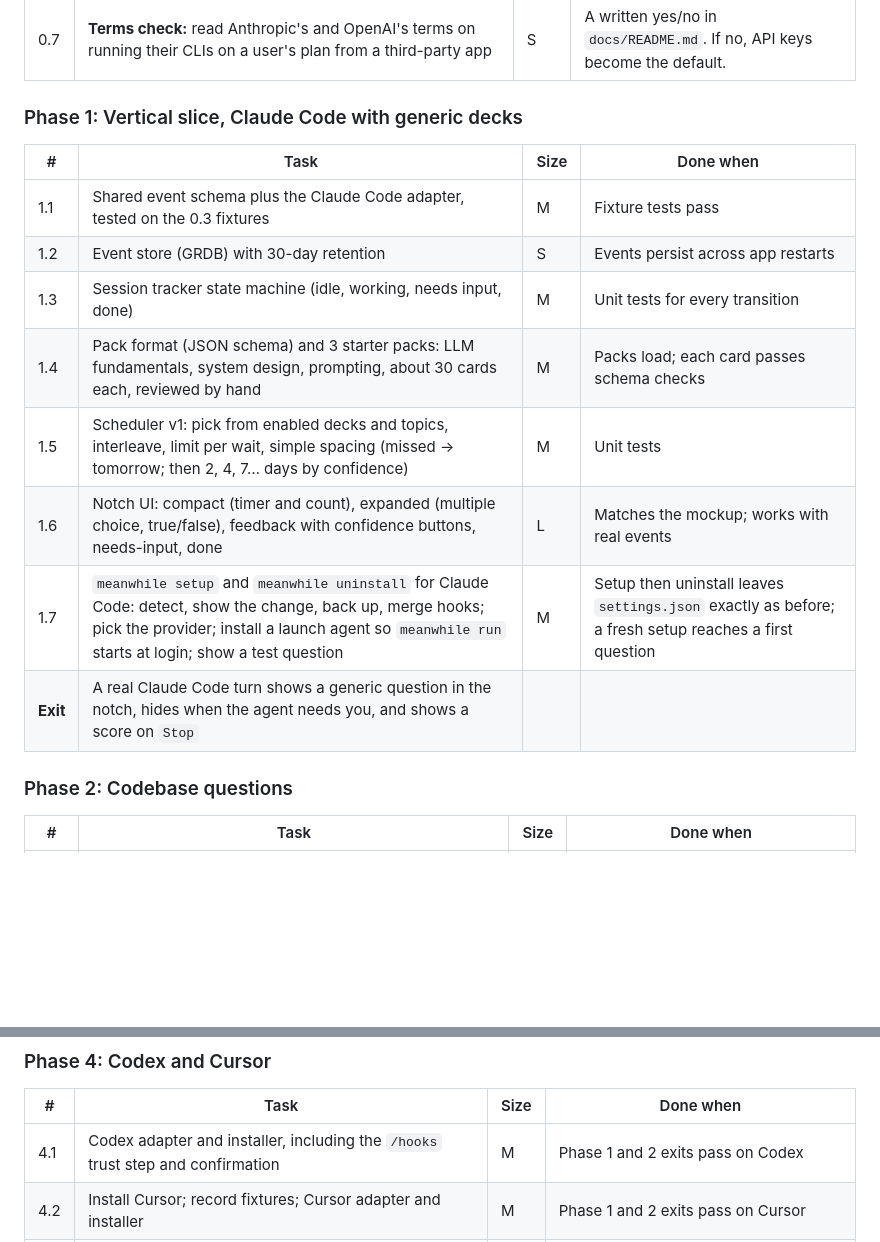
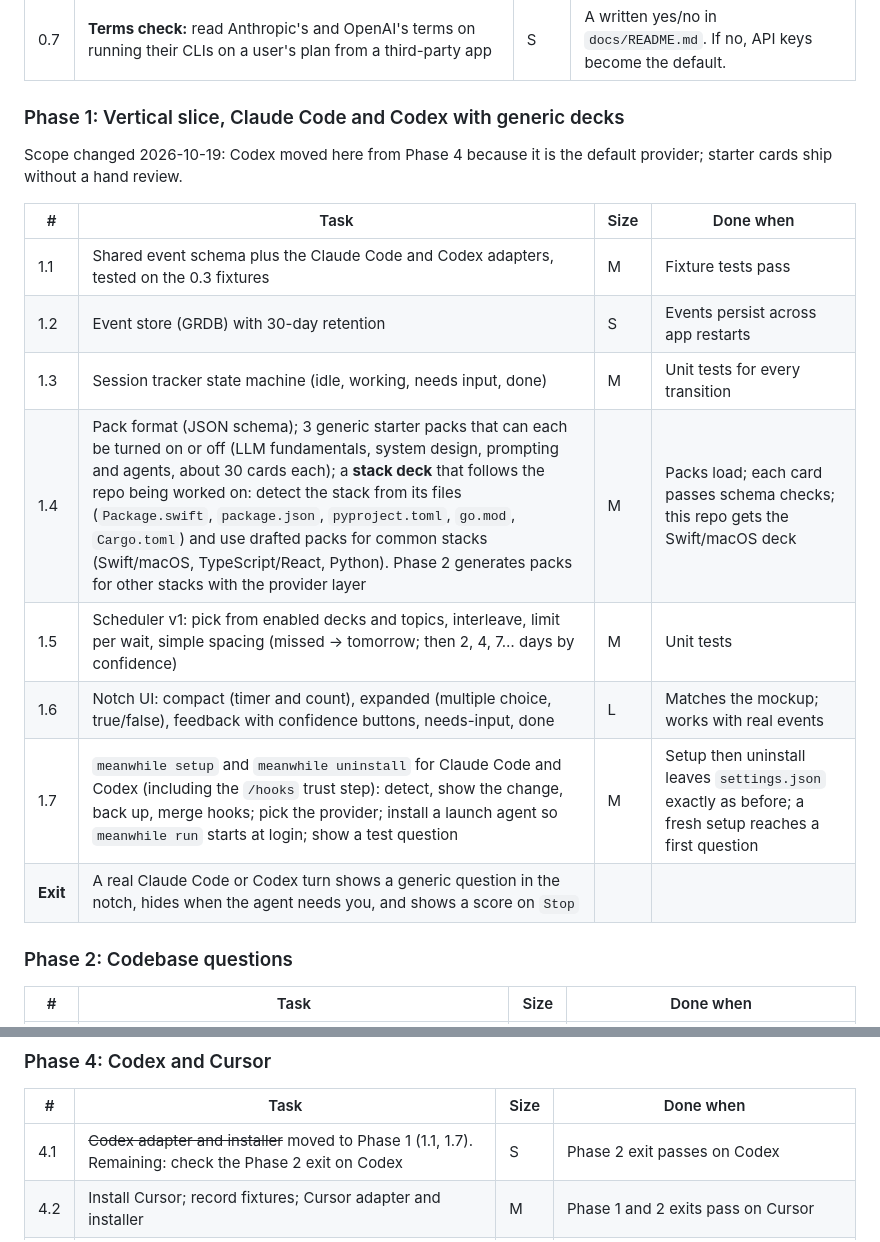
Before and after one commit to Hammad-Anjum/meanwhile, a Markdown page: docs/mvp-plan.md, 2 parts joined by grey strips. Drawn GitHub-style; blank space fills up the shorter version.

Commit message:
Plan Phase 1 with Codex and a repo-aware stack deck
Co-Authored-By: Claude Opus 5.5 <noreply@anthropic.com>

```diff
--- a/docs/mvp-plan.md
+++ b/docs/mvp-plan.md
@@ -110,18 +110,20 @@ These find the expensive surprises first.
 | 0.6 | **Recursion guard:** Meanwhile's own `claude -p` / `codex exec` calls must not fire Meanwhile's hooks (env var `MEANWHILE_INTERNAL=1`, and the hook ignores events that carry it) | S | Generating a question produces no new events |
 | 0.7 | **Terms check:** read Anthropic's and OpenAI's terms on running their CLIs on a user's plan from a third-party app | S | A written yes/no in `docs/README.md`. If no, API keys become the default. |
 
-### Phase 1: Vertical slice, Claude Code with generic decks
+### Phase 1: Vertical slice, Claude Code and Codex with generic decks
+
+Scope changed 2026-10-19: Codex moved here from Phase 4 because it is the default provider; starter cards ship without a hand review.
 
 | # | Task | Size | Done when |
 |---|---|---|---|
-| 1.1 | Shared event schema plus the Claude Code adapter, tested on the 0.3 fixtures | M | Fixture tests pass |
+| 1.1 | Shared event schema plus the Claude Code and Codex adapters, tested on the 0.3 fixtures | M | Fixture tests pass |
 | 1.2 | Event store (GRDB) with 30-day retention | S | Events persist across app restarts |
 | 1.3 | Session tracker state machine (idle, working, needs input, done) | M | Unit tests for every transition |
-| 1.4 | Pack format (JSON schema) and 3 starter packs: LLM fundamentals, system design, prompting, about 30 cards each, reviewed by hand | M | Packs load; each card passes schema checks |
+| 1.4 | Pack format (JSON schema); 3 generic starter packs that can each be turned on or off (LLM fundamentals, system design, prompting and agents, about 30 cards each); a **stack deck** that follows the repo being worked on: detect the stack from its files (`Package.swift`, `package.json`, `pyproject.toml`, `go.mod`, `Cargo.toml`) and use drafted packs for common stacks (Swift/macOS, TypeScript/React, Python). Phase 2 generates packs for other stacks with the provider layer | M | Packs load; each card passes schema checks; this repo gets the Swift/macOS deck |
 | 1.5 | Scheduler v1: pick from enabled decks and topics, interleave, limit per wait, simple spacing (missed → tomorrow; then 2, 4, 7… days by confidence) | M | Unit tests |
 | 1.6 | Notch UI: compact (timer and count), expanded (multiple choice, true/false), feedback with confidence buttons, needs-input, done | L | Matches the mockup; works with real events |
-| 1.7 | `meanwhile setup` and `meanwhile uninstall` for Claude Code: detect, show the change, back up, merge hooks; pick the provider; install a launch agent so `meanwhile run` starts at login; show a test question | M | Setup then uninstall leaves `settings.json` exactly as before; a fresh setup reaches a first question |
-| **Exit** | A real Claude Code turn shows a generic question in the notch, hides when the agent needs you, and shows a score on `Stop` | | |
+| 1.7 | `meanwhile setup` and `meanwhile uninstall` for Claude Code and Codex (including the `/hooks` trust step): detect, show the change, back up, merge hooks; pick the provider; install a launch agent so `meanwhile run` starts at login; show a test question | M | Setup then uninstall leaves `settings.json` exactly as before; a fresh setup reaches a first question |
+| **Exit** | A real Claude Code or Codex turn shows a generic question in the notch, hides when the agent needs you, and shows a score on `Stop` | | |
 
 ### Phase 2: Codebase questions
 
@@ -149,7 +151,7 @@ These find the expensive surprises first.
 
 | # | Task | Size | Done when |
 |---|---|---|---|
-| 4.1 | Codex adapter and installer, including the `/hooks` trust step and confirmation | M | Phase 1 and 2 exits pass on Codex |
+| 4.1 | ~~Codex adapter and installer~~ moved to Phase 1 (1.1, 1.7). Remaining: check the Phase 2 exit on Codex | S | Phase 2 exit passes on Codex |
 | 4.2 | Install Cursor; record fixtures; Cursor adapter and installer | M | Phase 1 and 2 exits pass on Cursor |
 | 4.3 | Transcript tailer for web results on Codex and Cursor, with versioned parsers that fail quietly | M | Research questions appear on both, or the deck quietly shows less |
 | 4.4 | Needs-input fallback for Cursor (no events for N seconds) | S | Questions hide while Cursor waits on you |
```
